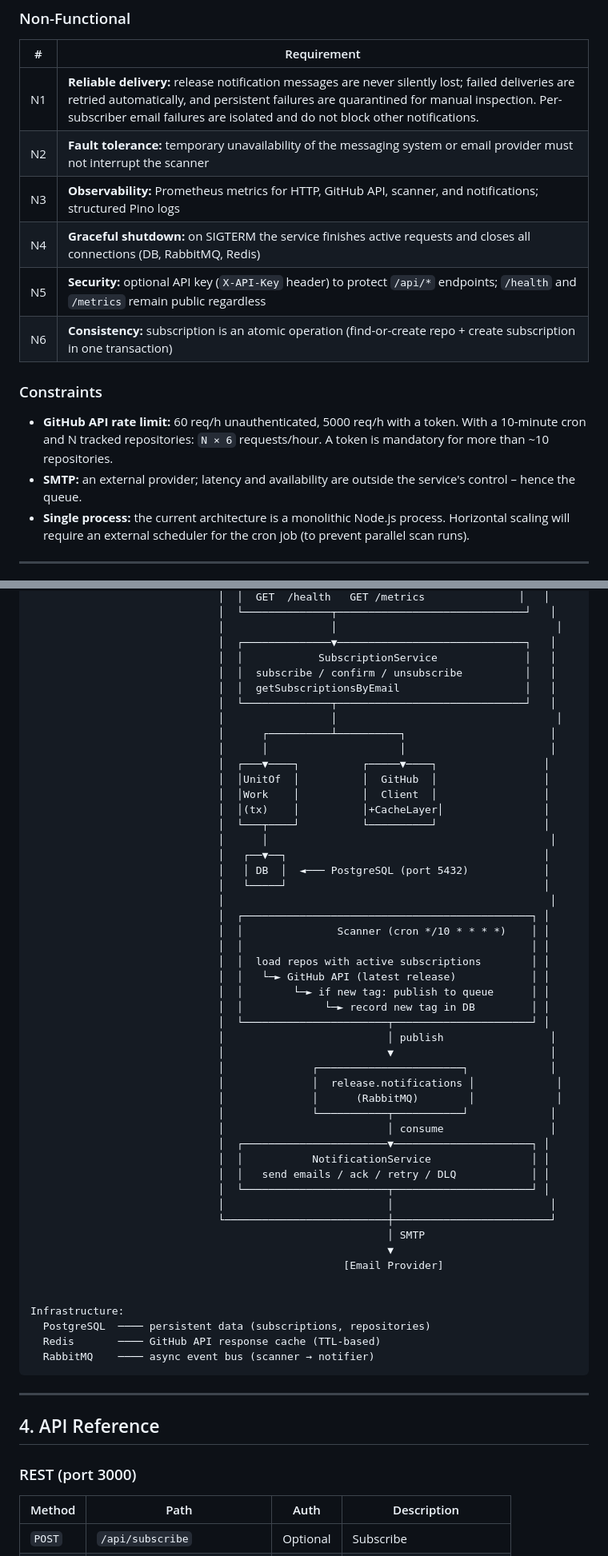
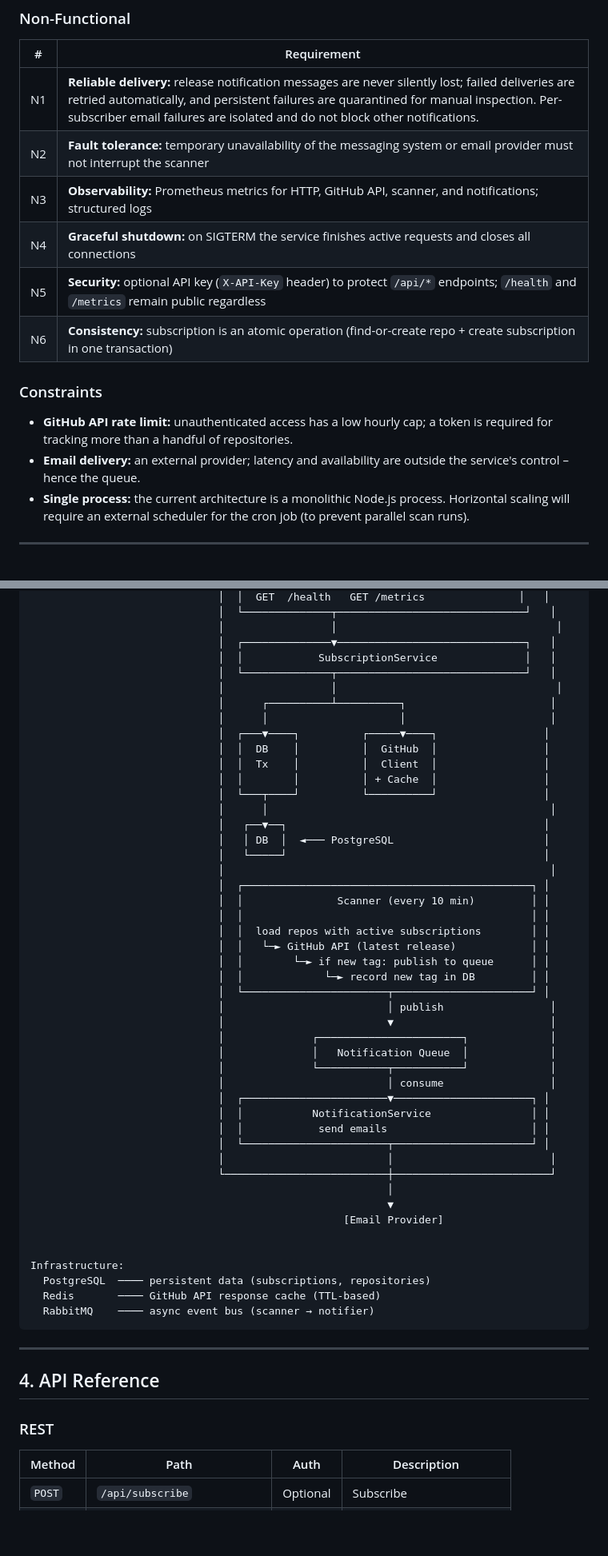
Before and after one commit to GenesisEducationKyiv/software-engineering-school-6-0-Crosshell, a Markdown page: docs/system-design.md, 2 parts joined by grey strips. Shown at 80% size. GitHub-like rendering; blank space fills up the shorter version.

Commit message:
docs(hw2): refine system design with improved terminology and architecture adjustments

```diff
--- a/docs/system-design.md
+++ b/docs/system-design.md
@@ -26,15 +26,15 @@ The service tracks GitHub repositories and sends email notifications to subscrib
 |----|----------------------------------------------------------------------------------------------------------------------------------------------------------------------------------------------------------------------------------------------------------------------------|
 | N1 | **Reliable delivery:** release notification messages are never silently lost; failed deliveries are retried automatically, and persistent failures are quarantined for manual inspection. Per-subscriber email failures are isolated and do not block other notifications. |
 | N2 | **Fault tolerance:** temporary unavailability of the messaging system or email provider must not interrupt the scanner                                                                                                                                                     |
-| N3 | **Observability:** Prometheus metrics for HTTP, GitHub API, scanner, and notifications; structured Pino logs                                                                                                                                                               |
-| N4 | **Graceful shutdown:** on SIGTERM the service finishes active requests and closes all connections (DB, RabbitMQ, Redis)                                                                                                                                                    |
+| N3 | **Observability:** Prometheus metrics for HTTP, GitHub API, scanner, and notifications; structured logs                                                                                                                                                                    |
+| N4 | **Graceful shutdown:** on SIGTERM the service finishes active requests and closes all connections                                                                                                                                                                          |
 | N5 | **Security:** optional API key (`X-API-Key` header) to protect `/api/*` endpoints; `/health` and `/metrics` remain public regardless                                                                                                                                       |
 | N6 | **Consistency:** subscription is an atomic operation (find-or-create repo + create subscription in one transaction)                                                                                                                                                        |
 
 ### Constraints
 
-- **GitHub API rate limit:** 60 req/h unauthenticated, 5000 req/h with a token. With a 10-minute cron and N tracked repositories: `N × 6` requests/hour. A token is mandatory for more than ~10 repositories.
-- **SMTP:** an external provider; latency and availability are outside the service's control – hence the queue.
+- **GitHub API rate limit:** unauthenticated access has a low hourly cap; a token is required for tracking more than a handful of repositories.
+- **Email delivery:** an external provider; latency and availability are outside the service's control – hence the queue.
 - **Single process:** the current architecture is a monolithic Node.js process. Horizontal scaling will require an external scheduler for the cron job (to prevent parallel scan runs).
 
 ---
@@ -56,24 +56,22 @@ The service tracks GitHub repositories and sends email notifications to subscrib
                               │                 │                                   │
                               │  ┌──────────────▼──────────────────────────────┐   │
                               │  │            SubscriptionService              │   │
-                              │  │  subscribe / confirm / unsubscribe          │   │
-                              │  │  getSubscriptionsByEmail                    │   │
                               │  └──────────────┬──────────────────────────────┘   │
                               │                 │                                   │
                               │      ┌──────────┴──────────┐                       │
                               │      │                     │                       │
                               │  ┌───▼────┐          ┌─────▼────┐                 │
-                              │  │UnitOf  │          │  GitHub  │                 │
-                              │  │Work    │          │  Client  │                 │
-                              │  │(tx)    │          │+CacheLayer│                │
+                              │  │  DB    │          │  GitHub  │                 │
+                              │  │  Tx    │          │  Client  │                 │
+                              │  │        │          │ + Cache  │                 │
                               │  └───┬────┘          └──────────┘                 │
                               │      │                                             │
                               │   ┌──▼──┐                                         │
-                              │   │ DB  │  ◄─── PostgreSQL (port 5432)            │
+                              │   │ DB  │  ◄─── PostgreSQL                        │
                               │   └─────┘                                         │
                               │                                                    │
                               │  ┌──────────────────────────────────────────────┐ │
-                              │  │               Scanner (cron */10 * * * *)    │ │
+                              │  │               Scanner (every 10 min)         │ │
                               │  │                                              │ │
                               │  │  load repos with active subscriptions        │ │
                               │  │   └─► GitHub API (latest release)            │ │
@@ -83,17 +81,16 @@ The service tracks GitHub repositories and sends email notifications to subscrib
                               │                          │ publish                 │
                               │                          ▼                         │
                               │              ┌───────────────────────┐             │
-                              │              │  release.notifications │             │
-                              │              │      (RabbitMQ)        │             │
+                              │              │   Notification Queue  │             │
                               │              └───────────┬───────────┘             │
                               │                          │ consume                 │
                               │  ┌───────────────────────▼──────────────────────┐ │
                               │  │           NotificationService                │ │
-                              │  │   send emails / ack / retry / DLQ            │ │
+                              │  │            send emails                       │ │
                               │  └───────────────────────┬──────────────────────┘ │
                               │                          │                         │
                               └──────────────────────────┼─────────────────────────┘
-                                                         │ SMTP
+                                                         │
                                                          ▼
                                                   [Email Provider]
 
@@ -108,7 +105,7 @@ Infrastructure:
 
 ## 4. API Reference
 
-### REST (port 3000)
+### REST
 
 | Method | Path                        | Auth     | Description                 |
 |--------|-----------------------------|----------|-----------------------------|
```
Also changed, not shown: other parts of docs/system-design.md (+2 -2 lines).
